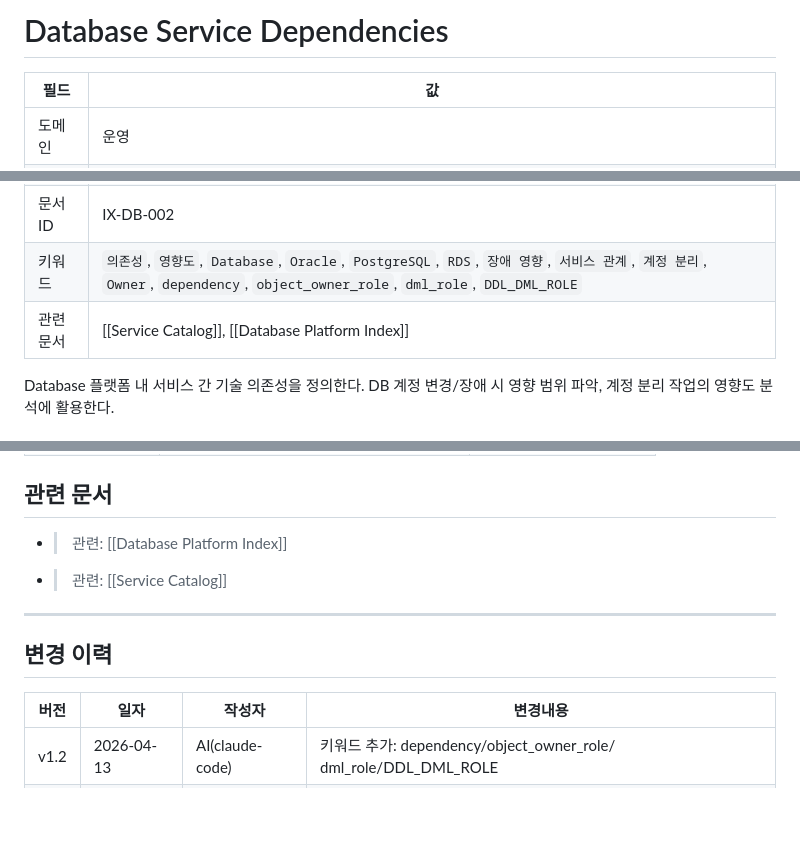
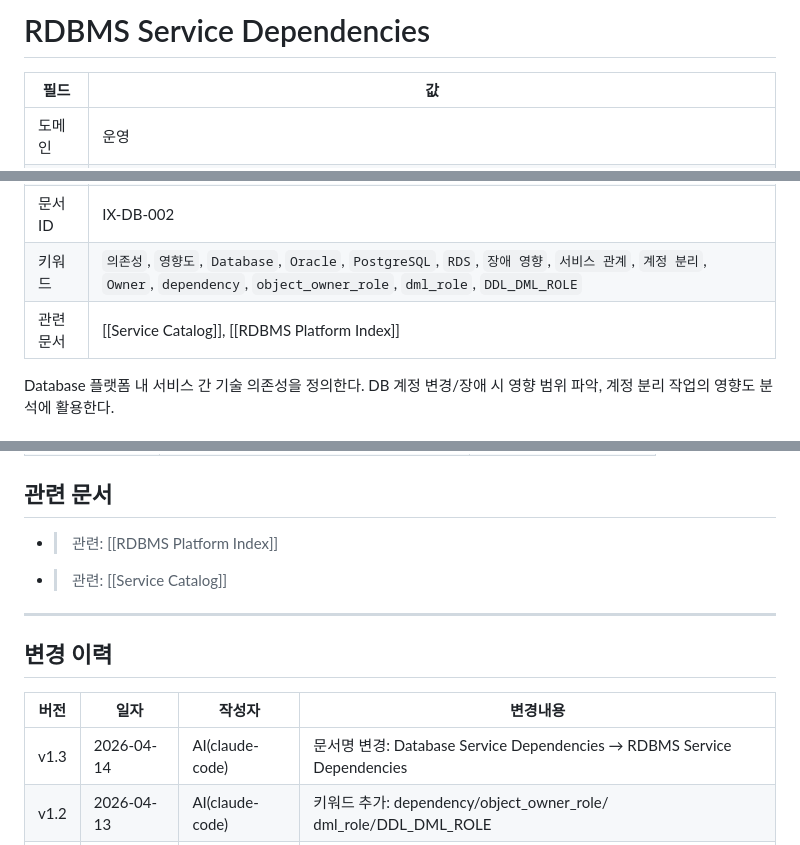
Before and after one commit to sung-young-fnf/database_policy, a Markdown page: database/RDBMS Service Dependencies.md, 3 parts joined by grey strips. Rendered like a GitHub page; blank space fills up the shorter version.

```diff
--- a/database/Database Service Dependencies.md
+++ b/database/RDBMS Service Dependencies.md
@@ -1,4 +1,4 @@
-# Database Service Dependencies
+# RDBMS Service Dependencies
 
 | 필드 | 값 |
 |-----|-----|
@@ -10,7 +10,7 @@
 | 최종수정 | 2026-04-10 |
 | 문서ID | IX-DB-002 |
 | 키워드 | `의존성`, `영향도`, `Database`, `Oracle`, `PostgreSQL`, `RDS`, `장애 영향`, `서비스 관계`, `계정 분리`, `Owner`, `dependency`, `object_owner_role`, `dml_role`, `DDL_DML_ROLE` |
-| 관련문서 | [[Service Catalog]], [[Database Platform Index]] |
+| 관련문서 | [[Service Catalog]], [[RDBMS Platform Index]] |
 
 Database 플랫폼 내 서비스 간 기술 의존성을 정의한다. DB 계정 변경/장애 시 영향 범위 파악, 계정 분리 작업의 영향도 분석에 활용한다.
 
@@ -67,7 +67,7 @@ Database 플랫폼 내 서비스 간 기술 의존성을 정의한다. DB 계정
 
 ## 관련 문서
 
-* > 관련: [[Database Platform Index]]
+* > 관련: [[RDBMS Platform Index]]
 * > 관련: [[Service Catalog]]
 
 ---
@@ -76,6 +76,7 @@ Database 플랫폼 내 서비스 간 기술 의존성을 정의한다. DB 계정
 
 | 버전 | 일자 | 작성자 | 변경내용 |
 |-----|-----|-----|------|
+| v1.3 | 2026-04-14 | AI(claude-code) | 문서명 변경: Database Service Dependencies → RDBMS Service Dependencies |
 | v1.2 | 2026-04-13 | AI(claude-code) | 키워드 추가: dependency/object_owner_role/ dml_role/DDL_DML_ROLE |
 | v1.1 | 2026-04-13 | AI(claude-code) | 플랫폼 필드 수정 (IX-DB-001과 통일) |
 | v1.0 | 2026-04-10 | AI(claude-code) | 최초 작성 |
```
Also changed, not shown: database/RDBMS Platform Index.md (renamed from database/Database Platform Index.md, +5 -4 lines).
